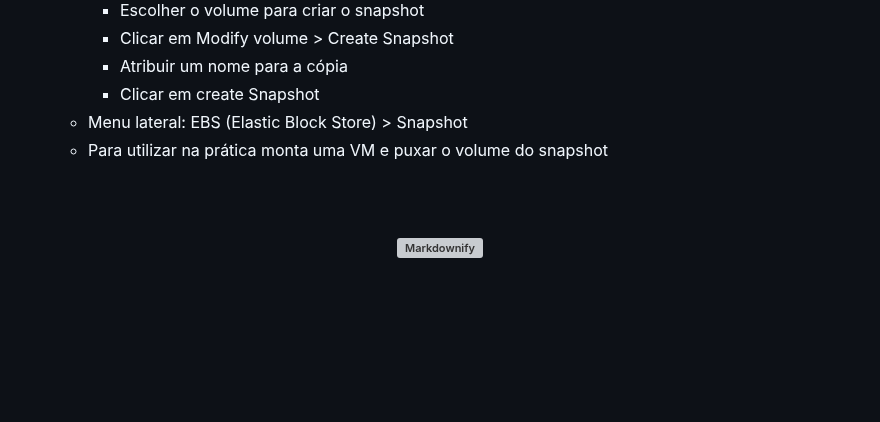
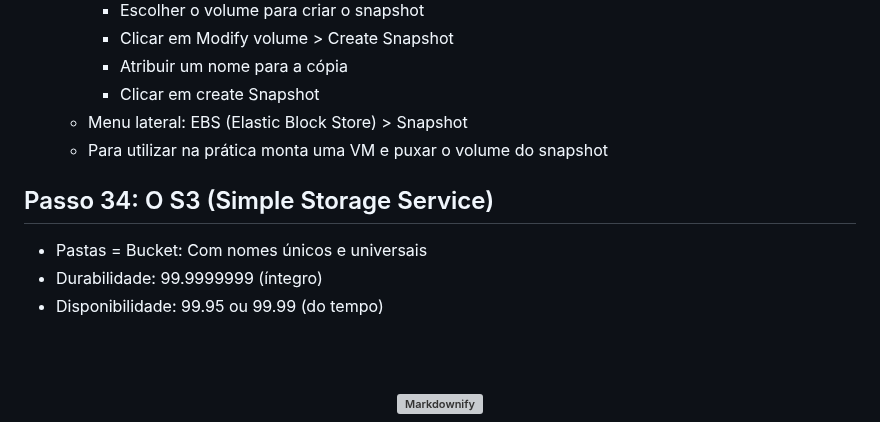
Before and after one commit to fabricioottoni/aws-knowledge, a Markdown page: README.md, the part around the change. Drawn GitHub-style; blank space fills up the shorter version; grey boxes are pictures that could not be loaded.

```diff
--- a/README.md
+++ b/README.md
@@ -499,6 +499,19 @@ Virtualization     Virtualization     Virtualization     Virtualization
   - Menu lateral: EBS (Elastic Block Store) > Snapshot
   - Para utilizar na prática monta uma VM e puxar o volume do snapshot
 
+## Passo 34: O S3 (Simple Storage Service)
+* Pastas = Bucket: Com nomes únicos e universais
+* Durabilidade: 99.9999999 (íntegro)
+* Disponibilidade: 99.95 ou 99.99 (do tempo)
+
+
+
+
+
+
+
+
+
 
 <h1 align="center">
   <br>
```
